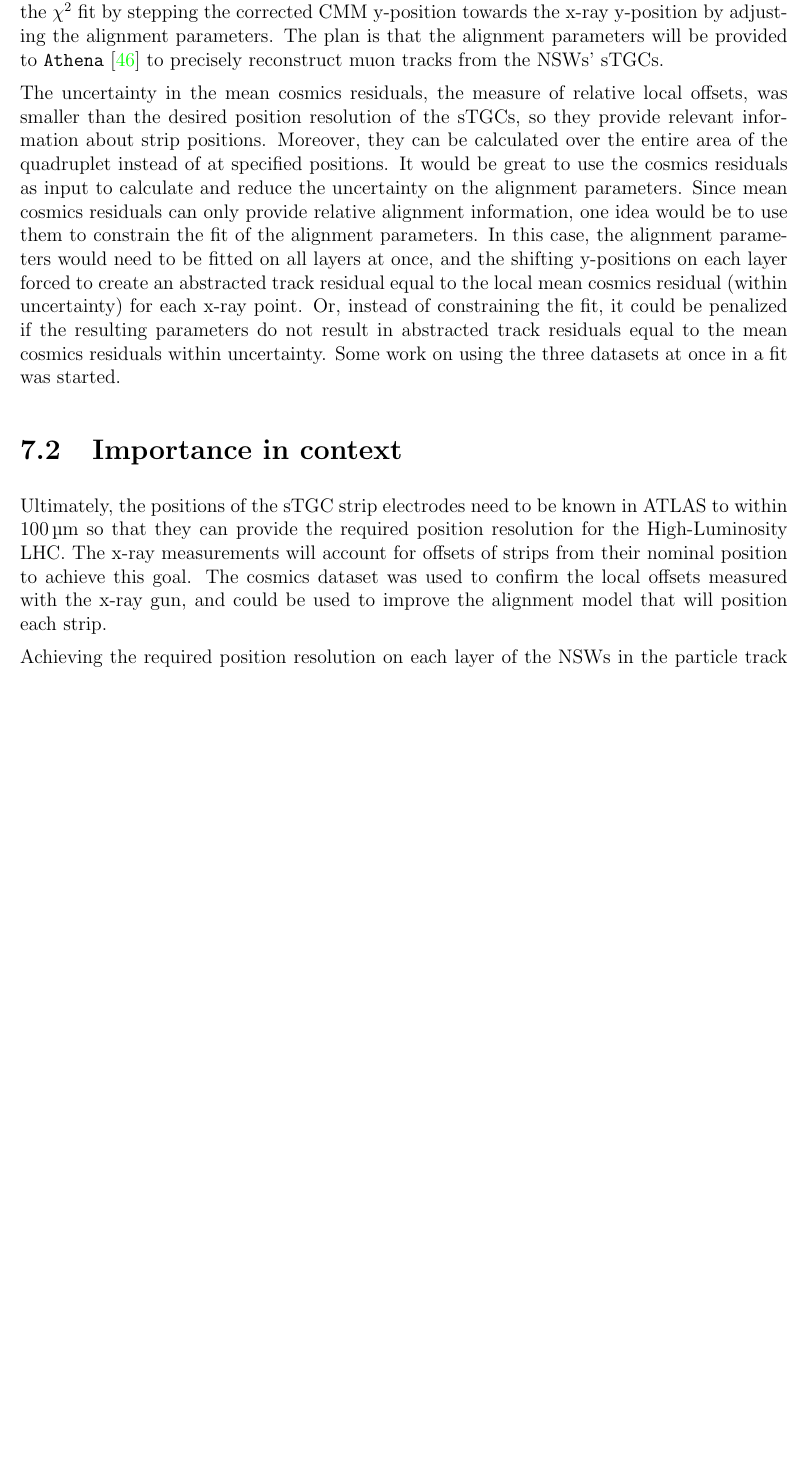
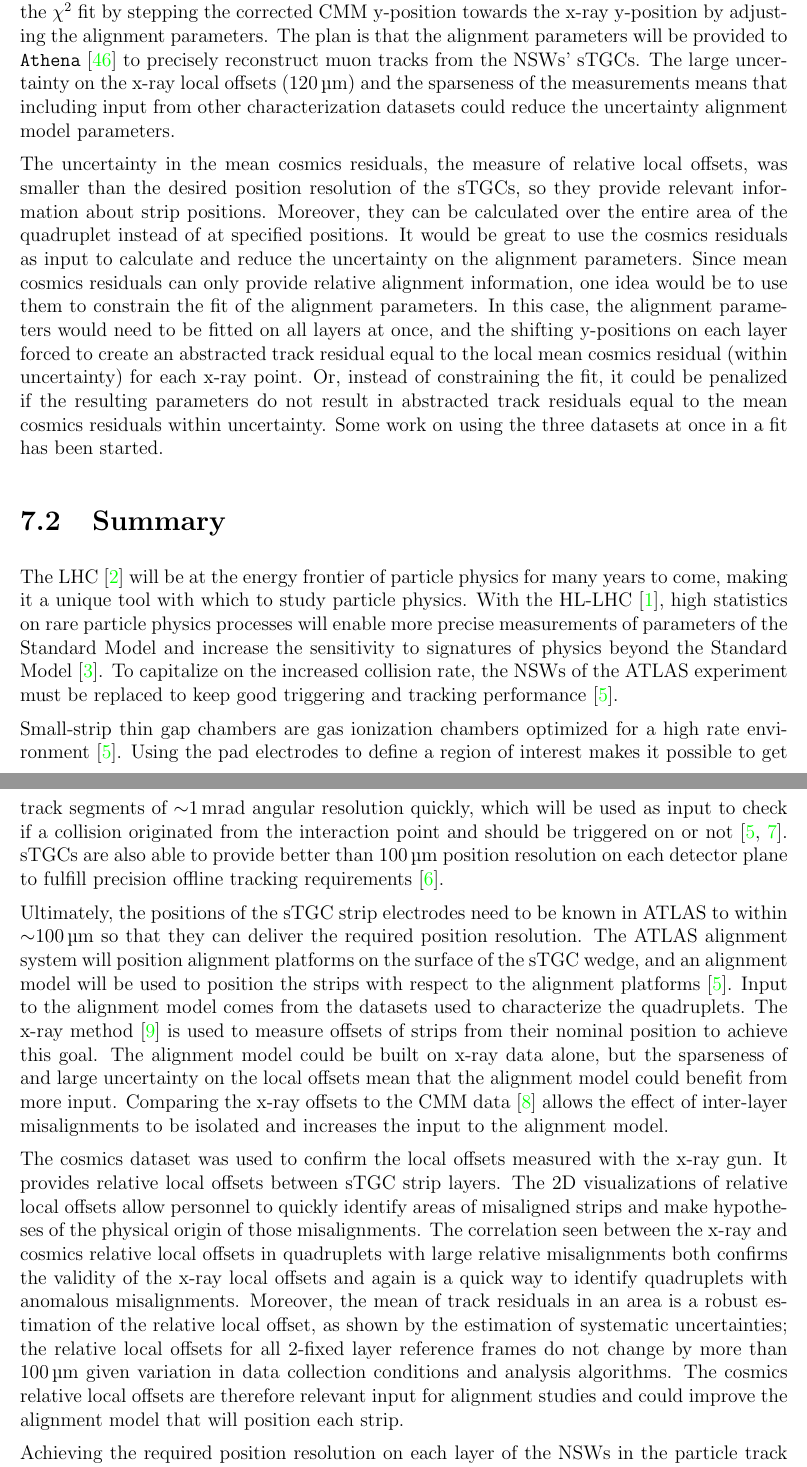
Before and after one commit to liaformenti/thesis, a LaTeX thesis (thesis.tex, which reads chapters/7_Summary_and_outlook.tex): part of page 59 of 80 before the commit and two parts of pages 59 and 60 of 80 after it, the two joined at a grey line, cut so that both start at the same text, the shorter picture padded with empty space. Compiled offline with pdfLaTeX.

Commit message:
wrote summary section in last chapter, slight restructuring to make better conclusion

```diff
--- a/chapters/7_Summary_and_outlook.tex
+++ b/chapters/7_Summary_and_outlook.tex
@@ -26,17 +26,30 @@ For now, the correlation for the individual quadruplets tested support the use o
     \label{eqn:chi2}
 \end{equation}
 
-Here, $dy$ refers to the corrected CMM and x-ray local offsets, and $\delta dy$ refers to their respective uncertainties. The CMM measurements were taken before the cathode boards were assembled into quadruplets, so alignment parameters for the given layer were extracted from the $\chi^2$ fit by stepping the corrected CMM y-position towards the x-ray y-position by adjusting the alignment parameters. The plan is that the alignment parameters will be provided to \package{Athena}~\cite{the_atlas_collaboration_athena} to precisely reconstruct muon tracks from the NSWs' sTGCs.
+Here, $dy$ refers to the corrected CMM and x-ray local offsets, and $\delta dy$ refers to their respective uncertainties. The CMM measurements were taken before the cathode boards were assembled into quadruplets, so alignment parameters for the given layer were extracted from the $\chi^2$ fit by stepping the corrected CMM y-position towards the x-ray y-position by adjusting the alignment parameters. The plan is that the alignment parameters will be provided to \package{Athena}~\cite{the_atlas_collaboration_athena} to precisely reconstruct muon tracks from the NSWs' sTGCs. The large uncertainty on the x-ray local offsets (\SI{120}{\micro\meter}) and the sparseness of the measurements means that including input from other characterization datasets could reduce the uncertainty alignment model parameters.
 
-The uncertainty in the mean cosmics residuals, the measure of relative local offsets, was smaller than the desired position resolution of the sTGCs, so they provide relevant information about strip positions. Moreover, they can be calculated over the entire area of the quadruplet instead of at specified positions. It would be great to use the cosmics residuals as input to calculate and reduce the uncertainty on the alignment parameters. Since mean cosmics residuals can only provide relative alignment information, one idea would be to use them to constrain the fit of the alignment parameters. In this case, the alignment parameters would need to be fitted on all layers at once, and the shifting y-positions on each layer forced to create an abstracted track residual equal to the local mean cosmics residual (within uncertainty) for each x-ray point. Or, instead of constraining the fit, it could be penalized if the resulting parameters do not result in abstracted track residuals equal to the mean cosmics residuals within uncertainty. Some work on using the three datasets at once in a fit was started.
-
-%TODO : Summary here?
+The uncertainty in the mean cosmics residuals, the measure of relative local offsets, was smaller than the desired position resolution of the sTGCs, so they provide relevant information about strip positions. Moreover, they can be calculated over the entire area of the quadruplet instead of at specified positions. It would be great to use the cosmics residuals as input to calculate and reduce the uncertainty on the alignment parameters. Since mean cosmics residuals can only provide relative alignment information, one idea would be to use them to constrain the fit of the alignment parameters. In this case, the alignment parameters would need to be fitted on all layers at once, and the shifting y-positions on each layer forced to create an abstracted track residual equal to the local mean cosmics residual (within uncertainty) for each x-ray point. Or, instead of constraining the fit, it could be penalized if the resulting parameters do not result in abstracted track residuals equal to the mean cosmics residuals within uncertainty. Some work on using the three datasets at once in a fit has been started.
 
 % --------------------------------------------------
-\section{Importance in context}
+\section{Summary}
 % --------------------------------------------------
-\label{sec:importance}
+\label{sec:summary}
 
-Ultimately, the positions of the sTGC strip electrodes need to be known in ATLAS to within ~\SI{100}{\micro\meter} so that they can provide the required position resolution for the High-Luminosity LHC. The x-ray measurements will account for offsets of strips from their nominal position to achieve this goal. The cosmics dataset was used to confirm the local offsets measured with the x-ray gun, and could be used to improve the alignment model that will position each strip.
+The LHC~\cite{evans_lhc_2008} will be at the energy frontier of particle physics for many years to come, making it a unique tool with which to study particle physics. With the HL-LHC~\cite{hl_lhc_tdr}, high statistics on rare particle physics processes will enable more precise measurements of parameters of the Standard Model and increase the sensitivity to signatures of physics beyond the Standard Model~\cite{dainese_physics_2018}. To capitalize on the increased collision rate, the NSWs of the ATLAS experiment must be replaced to keep good triggering and tracking performance~\cite{nsw_tdr}.
 
-Achieving the required position resolution on each layer of the NSWs in the particle track bending plane achieves the design momentum resolution for muons ejected towards the end-caps of ATLAS. Muons are important signatures of electroweak and Higgs sector events of interest for the ATLAS Collaboration's future physics goals~\cite{nsw_tdr}. Being the second of two tracking technologies on the NSWs, an effective alignment model of sTGC quadruplets is a necessary part of making the NSWs redundant for 10 or more years of recording collisions in the High Luminosity era of the LHC.
+Small-strip thin gap chambers are gas ionization chambers optimized for a high rate environment~\cite{nsw_tdr}. Using the pad electrodes to define a region of interest makes it possible to get track segments of $\sim$\SI{1}{mrad} angular resolution quickly, which will be used as input to check if a collision originated from the interaction point and should be triggered on or not~\cite{nsw_tdr, perez-codina_small-strip_2016}. sTGCs are also able to provide better than \SI{100}{\micro\meter} position resolution on each detector plane to fulfill precision offline tracking requirements~\cite{abusleme_performance_2016}.
+
+Ultimately, the positions of the sTGC strip electrodes need to be known in ATLAS to within $\sim$\SI{100}{\micro\meter} so that they can deliver the required position resolution. The ATLAS alignment system will position alignment platforms on the surface of the sTGC wedge, and an alignment model will be used to position the strips with respect to the alignment platforms~\cite{nsw_tdr}. Input to the alignment model comes from the datasets used to characterize the quadruplets. The x-ray method~\cite{lefebvre_precision_2020} is used to measure offsets of strips from their nominal position to achieve this goal. The alignment model could be built on x-ray data alone, but the sparseness of and large uncertainty on the local offsets mean that the alignment model could benefit from more input. Comparing the x-ray offsets to the CMM data~\cite{carlson_results_2019} allows the effect of inter-layer misalignments to be isolated and increases the input to the alignment model.
+
+The cosmics dataset was used to confirm the local offsets measured with the x-ray gun. It provides relative local offsets between sTGC strip layers. The 2D visualizations of relative local offsets allow personnel to quickly identify areas of misaligned strips and make hypotheses of the physical origin of those misalignments. The correlation seen between the x-ray and cosmics relative local offsets in quadruplets with large relative misalignments both confirms the validity of the x-ray local offsets and again is a quick way to identify quadruplets with anomalous misalignments. Moreover, the mean of track residuals in an area is a robust estimation of the relative local offset, as shown by the estimation of systematic uncertainties; the relative local offsets for all 2-fixed layer reference frames do not change by more than \SI{100}{\micro\meter} given variation in data collection conditions and analysis algorithms. The cosmics relative local offsets are therefore relevant input for alignment studies and could improve the alignment model that will position each strip.
+
+Achieving the required position resolution on each layer of the NSWs in the particle track bending plane achieves the design momentum resolution for muons ejected towards the end-caps of ATLAS. Muons are important signatures of electroweak and Higgs sector events of interest for the ATLAS Collaboration's future physics goals~\cite{nsw_tdr}. Being the second of two tracking technologies on the NSWs, an effective alignment model of sTGC quadruplets layers is a necessary part of making the NSWs redundant for 10 or more years of recording collisions in the High Luminosity era of the LHC.
+
+% --------------------------------------------------
+% \section{Importance in context}
+% --------------------------------------------------
+% \label{sec:importance}
+
+%Ultimately, the positions of the sTGC strip electrodes need to be known in ATLAS to within $\sim$\SI{100}{\micro\meter} so that they can provide the required position resolution for the High-Luminosity LHC. The x-ray measurements will account for offsets of strips from their nominal position to achieve this goal. The cosmics dataset was used to confirm the local offsets measured with the x-ray gun, and could be used to improve the alignment model that will position each strip.
+
+%Achieving the required position resolution on each layer of the NSWs in the particle track bending plane achieves the design momentum resolution for muons ejected towards the end-caps of ATLAS. Muons are important signatures of electroweak and Higgs sector events of interest for the ATLAS Collaboration's future physics goals~\cite{nsw_tdr}. Being the second of two tracking technologies on the NSWs, an effective alignment model of sTGC quadruplets is a necessary part of making the NSWs redundant for 10 or more years of recording collisions in the High Luminosity era of the LHC.
```
Also changed, not shown: chapters/1_Introduction.tex (+1 -1 lines), chapters/7_Summary_and_outlook.tex (10 more changed lines).
